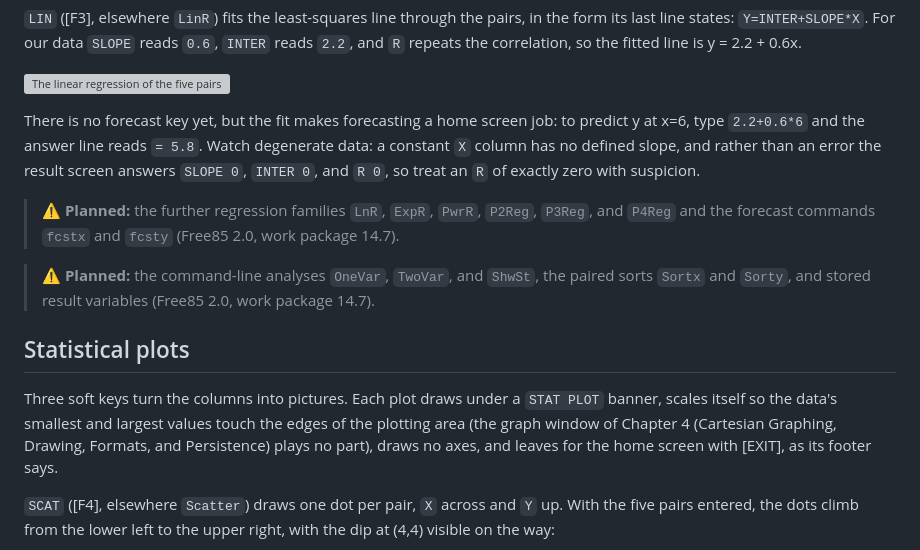
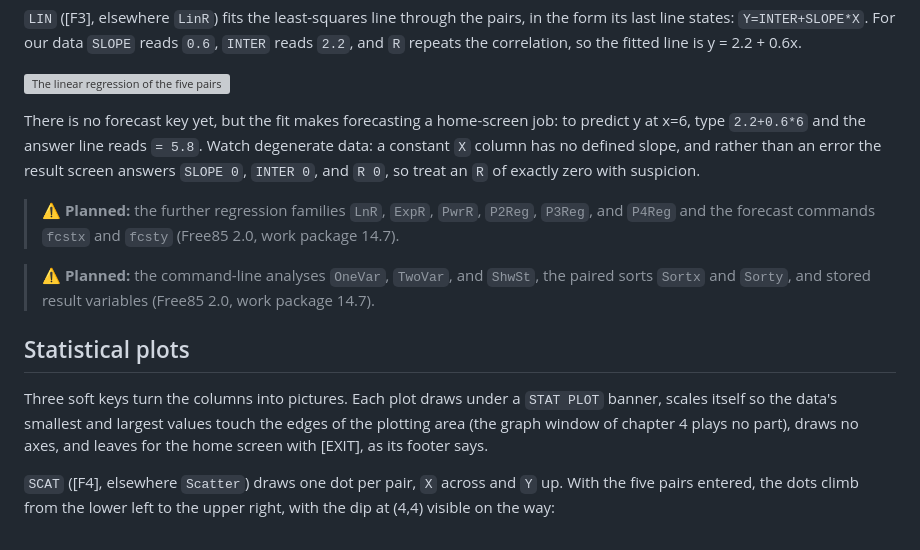
Before and after one commit to chriswilson2020/Free85, a Markdown page: docs/guidebook/15-statistics.md, the part around the change. Rendered like a GitHub page; grey boxes are pictures that could not be loaded.

Commit message:
Polish guidebook chapters 14-15
Co-Authored-By: Claude Fable 5 <noreply@anthropic.com>

```diff
--- a/docs/guidebook/15-statistics.md
+++ b/docs/guidebook/15-statistics.md
@@ -80,8 +80,9 @@ correlation, so the fitted line is y = 2.2 + 0.6x.
 
 ![The linear regression of the five pairs](images/ch15-regression-result.png)
 
-There is no forecast key yet, but the fit makes forecasting a home
-screen job: to predict y at x=6, type `2.2+0.6*6` and the answer line
+There is no forecast key yet, but the fit makes forecasting a
+home-screen job: to predict y at x=6, type `2.2+0.6*6` and the answer
+line
 reads `= 5.8`. Watch degenerate data: a constant `X` column has no
 defined slope, and rather than an error the result screen answers
 `SLOPE 0`, `INTER 0`, and `R 0`, so treat an `R` of exactly zero with
@@ -100,8 +101,8 @@ suspicion.
 Three soft keys turn the columns into pictures. Each plot draws under a
 `STAT PLOT` banner, scales itself so the data's smallest and largest
 values touch the edges of the plotting area (the graph window of
-Chapter 4 (Cartesian Graphing, Drawing, Formats, and Persistence) plays
-no part), draws no axes, and leaves for the home screen with [EXIT], as
+chapter 4 plays no part), draws no axes, and leaves for the home
+screen with [EXIT], as
 its footer says.
 
 `SCAT` ([F4], elsewhere `Scatter`) draws one dot per pair, `X` across
```
Also changed, not shown: docs/guidebook/14-solving-equations.md (+8 -6 lines).
